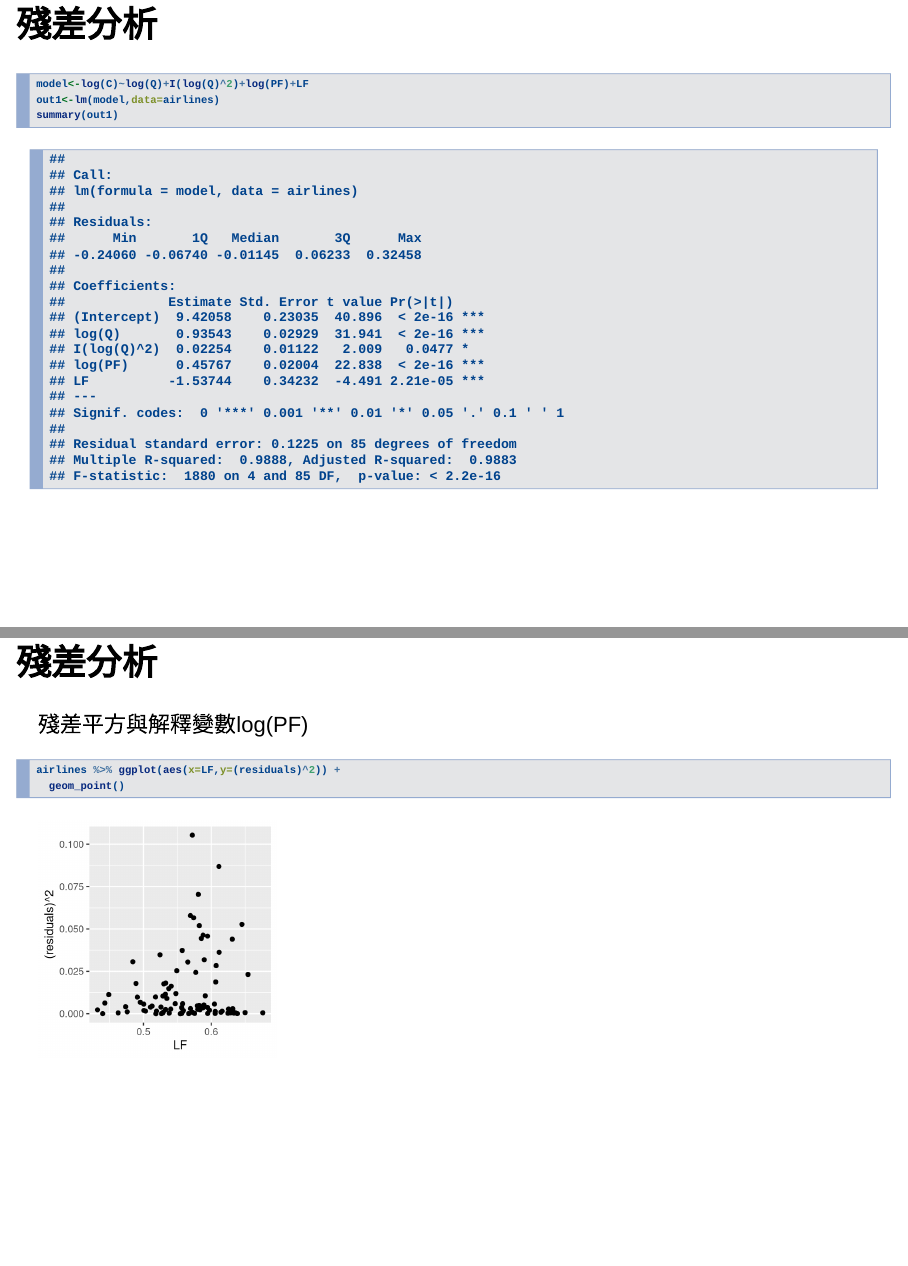
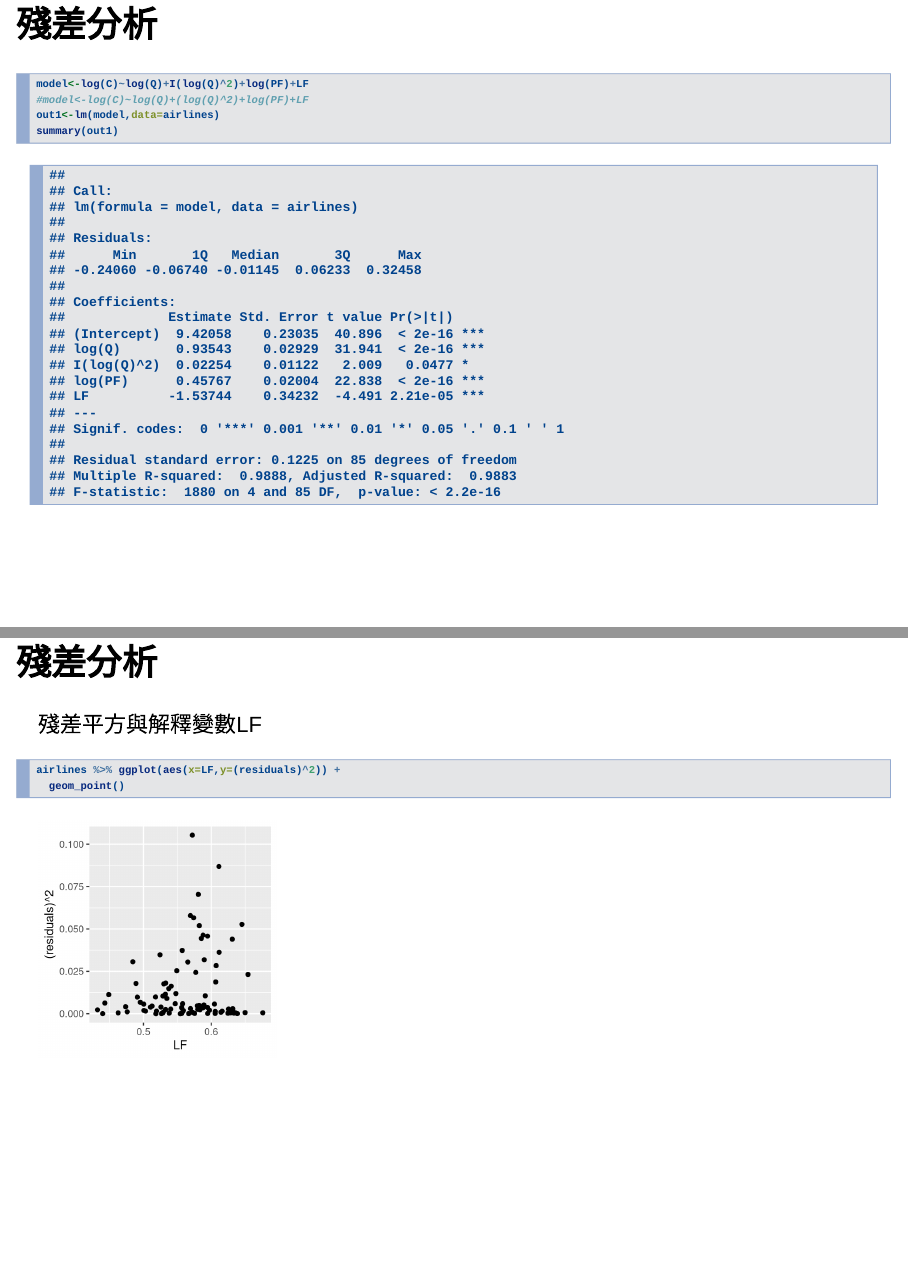
Before and after one commit to tpemartin/Econometric-Analysis, an R Markdown document (Part I/Basic data observation.Rmd): pages 13 and 20 of 20, joined at a grey line. Rendered offline with R 4.5, knitr and Pandoc, with nearby package versions; drawn as Slidy slides in place of the format the file asks for.

Commit message:
2017.03.22 typo correction

````diff
--- a/Part I/Basic data observation.Rmd
+++ b/Part I/Basic data observation.Rmd
@@ -120,6 +120,7 @@ airlines %>% ggplot(aes(x=log(PF),y=log(Q))) +
 
 ```{r, message=FALSE, warning=FALSE}
 model<-log(C)~log(Q)+I(log(Q)^2)+log(PF)+LF
+#model<-log(C)~log(Q)+(log(Q)^2)+log(PF)+LF
 out1<-lm(model,data=airlines)
 summary(out1)
 ```
@@ -178,7 +179,7 @@ airlines %>% ggplot(aes(x=log(PF),y=(residuals)^2)) +
 
 
 ## 殘差分析
-殘差平方與解釋變數log(PF)
+殘差平方與解釋變數LF
 ```{r, echo=TRUE, fig.height=3, fig.width=3}
 airlines %>% ggplot(aes(x=LF,y=(residuals)^2)) +
   geom_point()
````
